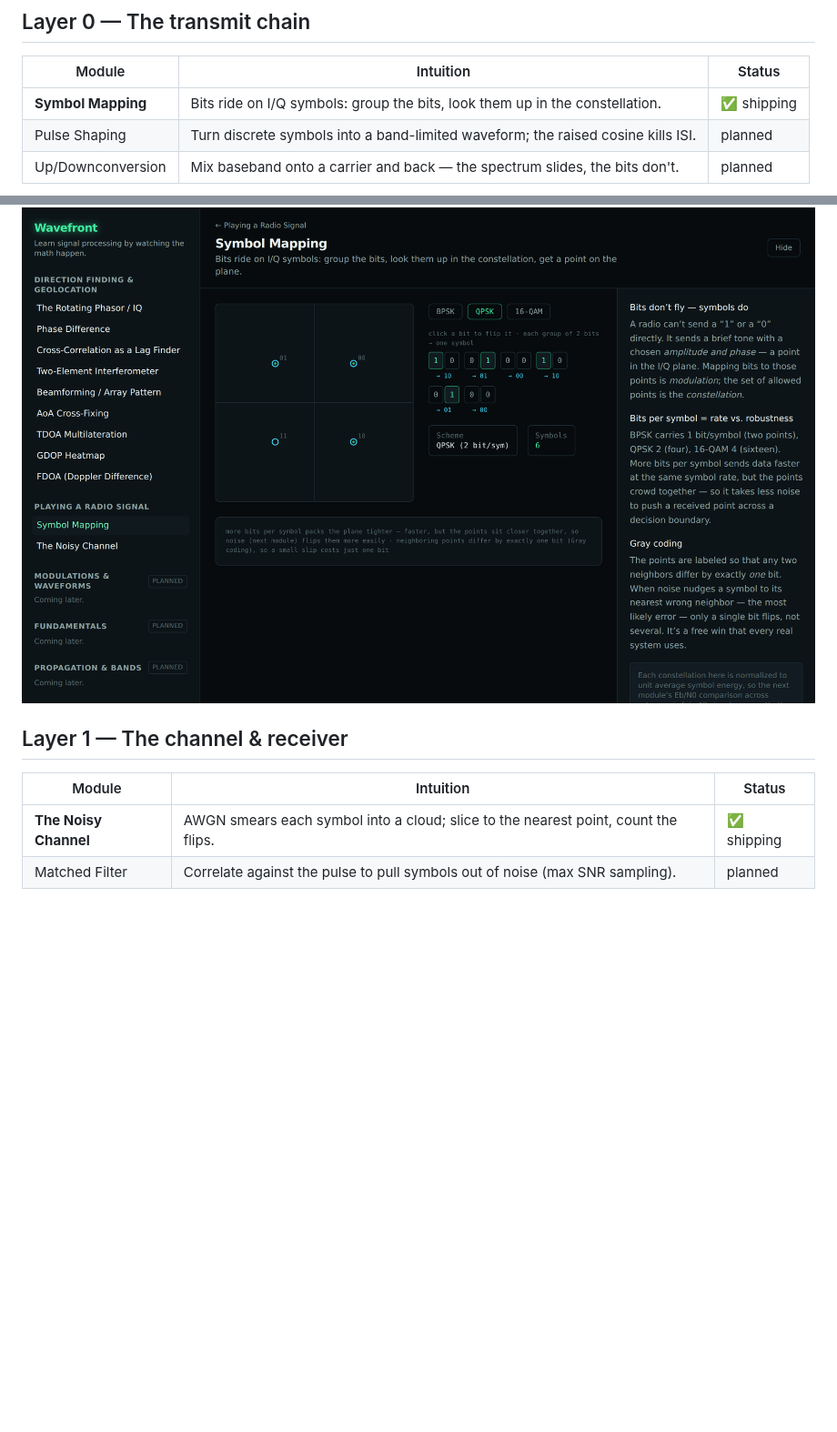
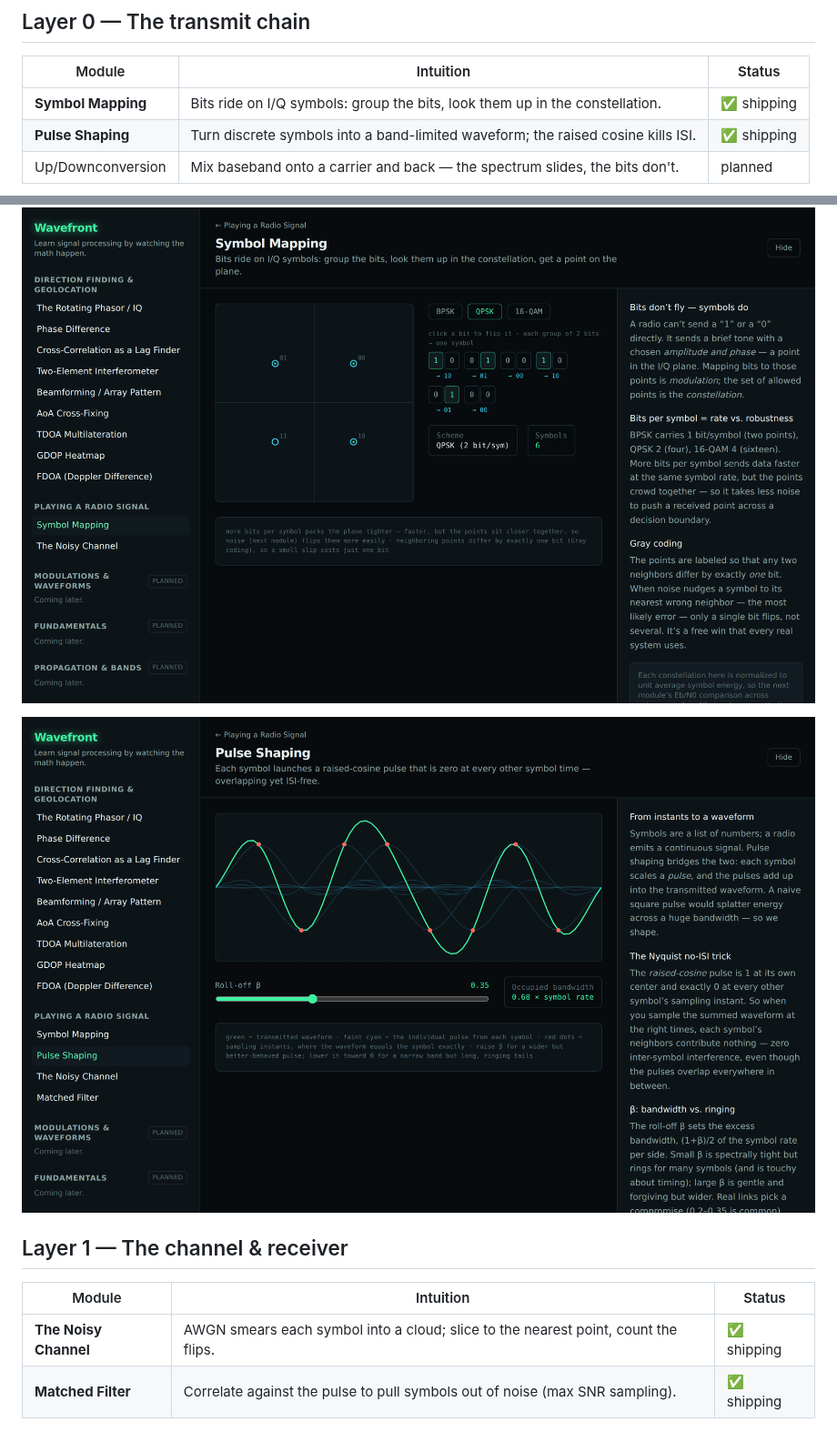
Before and after one commit to MrZoller/wavefront, a Markdown page: docs/tracks/playing-a-radio-signal.md, 2 parts joined by grey strips. Shown at 91% size. GitHub-like rendering; pictures changed too: docs/images/pulse-shaping.png (added); blank space fills up the shorter version.

```diff
--- a/docs/tracks/playing-a-radio-signal.md
+++ b/docs/tracks/playing-a-radio-signal.md
@@ -11,16 +11,18 @@ Built as a layered curriculum — each layer is a prerequisite for the next.
 | Module             | Intuition                                                                        | Status      |
 | ------------------ | -------------------------------------------------------------------------------- | ----------- |
 | **Symbol Mapping** | Bits ride on I/Q symbols: group the bits, look them up in the constellation.     | ✅ shipping |
-| Pulse Shaping      | Turn discrete symbols into a band-limited waveform; the raised cosine kills ISI. | planned     |
+| **Pulse Shaping**  | Turn discrete symbols into a band-limited waveform; the raised cosine kills ISI. | ✅ shipping |
 | Up/Downconversion  | Mix baseband onto a carrier and back — the spectrum slides, the bits don't.      | planned     |
 
 ![Symbol Mapping module](../images/symbol-mapping.png)
+
+![Pulse Shaping module](../images/pulse-shaping.png)
 
 ## Layer 1 — The channel & receiver
 
 | Module                | Intuition                                                                          | Status      |
 | --------------------- | ---------------------------------------------------------------------------------- | ----------- |
 | **The Noisy Channel** | AWGN smears each symbol into a cloud; slice to the nearest point, count the flips. | ✅ shipping |
-| Matched Filter        | Correlate against the pulse to pull symbols out of noise (max SNR sampling).       | planned     |
+| **Matched Filter**    | Correlate against the pulse to pull symbols out of noise (max SNR sampling).       | ✅ shipping |
 
 ![The Noisy Channel module](../images/noisy-channel.png)
```
Also changed, not shown: other parts of docs/tracks/playing-a-radio-signal.md (+2 -0 lines), CHANGELOG.md (+8 -3 lines), docs/dsp/pulse.md (added, +44 -0 lines), docs/images/matched-filter.png (added), 10 other files.
